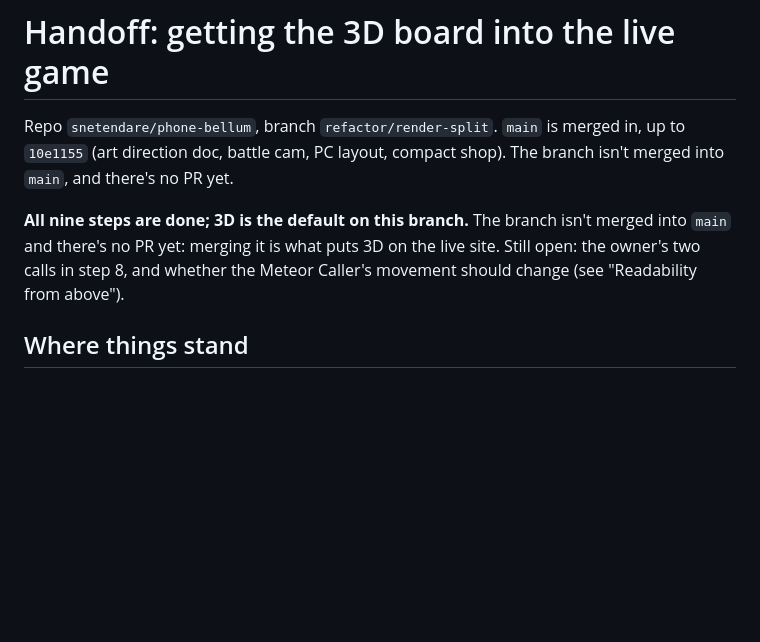
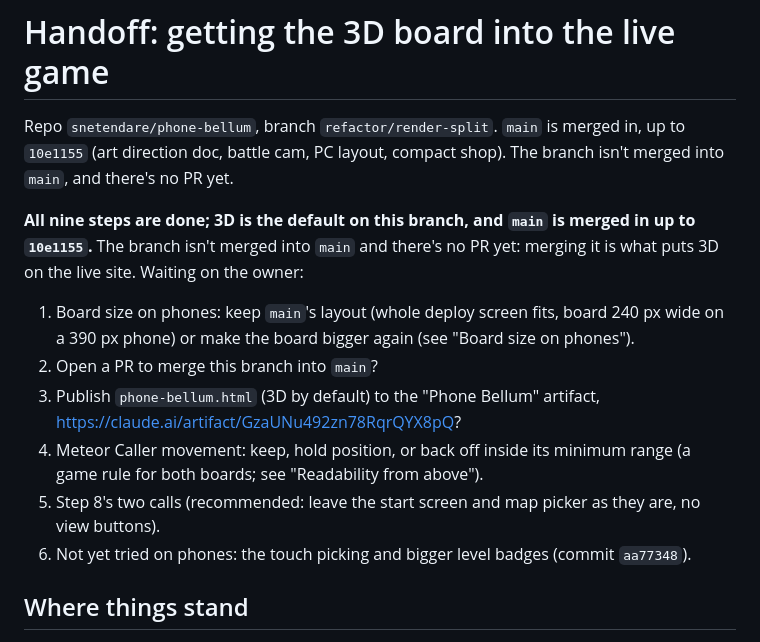
Before and after one commit to snetendare/phone-bellum, a Markdown page: HANDOFF-3D.md, the part around the change. GitHub-like rendering; blank space fills up the shorter version.

Commit message:
Handoff: open questions for the next conversation
Co-Authored-By: Claude Opus 5.5 <noreply@anthropic.com>
Claude-Session: https://claude.ai/code/session_01QeG6zBkS1xE6dq68vGWTyN

```diff
--- a/HANDOFF-3D.md
+++ b/HANDOFF-3D.md
@@ -2,7 +2,13 @@
 
 Repo `snetendare/phone-bellum`, branch `refactor/render-split`. `main` is merged in, up to `10e1155` (art direction doc, battle cam, PC layout, compact shop). The branch isn't merged into `main`, and there's no PR yet.
 
-**All nine steps are done; 3D is the default on this branch.** The branch isn't merged into `main` and there's no PR yet: merging it is what puts 3D on the live site. Still open: the owner's two calls in step 8, and whether the Meteor Caller's movement should change (see "Readability from above").
+**All nine steps are done; 3D is the default on this branch, and `main` is merged in up to `10e1155`.** The branch isn't merged into `main` and there's no PR yet: merging it is what puts 3D on the live site. Waiting on the owner:
+1. Board size on phones: keep `main`'s layout (whole deploy screen fits, board 240 px wide on a 390 px phone) or make the board bigger again (see "Board size on phones").
+2. Open a PR to merge this branch into `main`?
+3. Publish `phone-bellum.html` (3D by default) to the "Phone Bellum" artifact, https://claude.ai/artifact/GzaUNu492zn78RqrQYX8pQ?
+4. Meteor Caller movement: keep, hold position, or back off inside its minimum range (a game rule for both boards; see "Readability from above").
+5. Step 8's two calls (recommended: leave the start screen and map picker as they are, no view buttons).
+6. Not yet tried on phones: the touch picking and bigger level badges (commit `aa77348`).
 
 ## Where things stand
 
```
